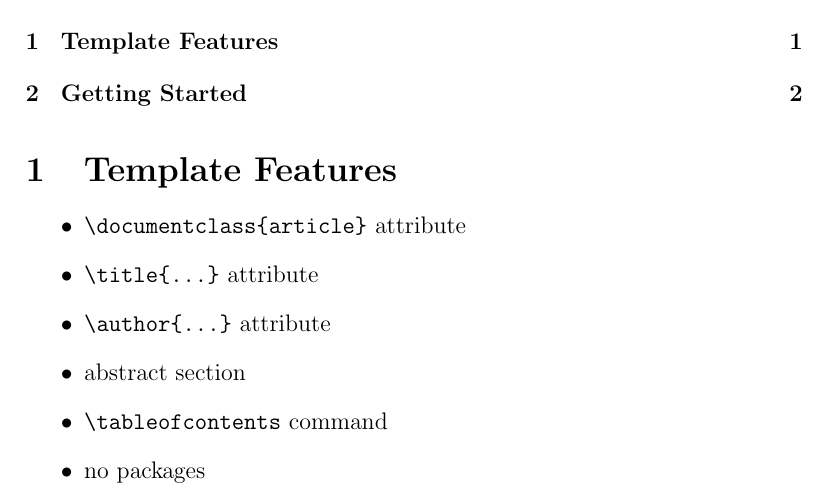
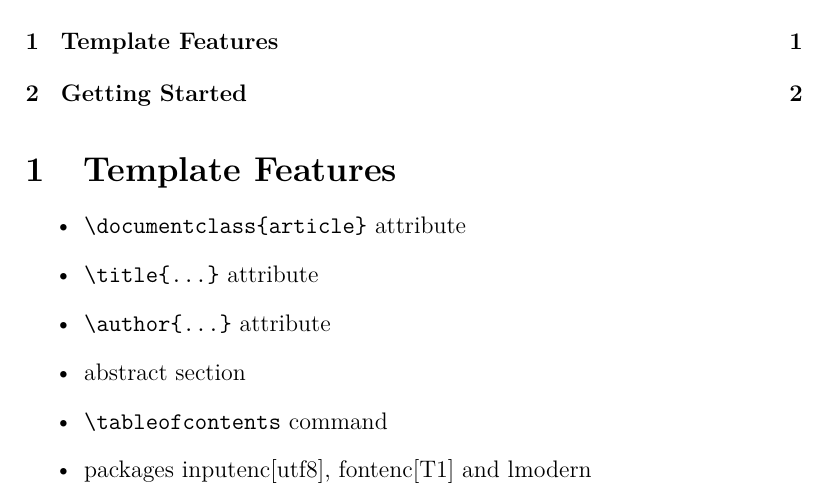
Before and after one commit to blaulaub/template-repo, a LaTeX paper (main.tex): part of page 1 of 2, cut so that both start at the same text. Compiled offline with pdfLaTeX.

Commit message:
added inputenc, fontenc and lmodern

```diff
--- a/main.tex
+++ b/main.tex
@@ -1,4 +1,8 @@
 \documentclass[12pt]{article}
+
+\usepackage[utf8]{inputenc}
+\usepackage[T1]{fontenc}
+\usepackage{lmodern}  % makes ligatures copy-pasteable
 
 \title{Bare Article Template}
 \author{John Doe}
@@ -23,7 +27,7 @@ template.
 \item \verb|\author{...}| attribute
 \item abstract section
 \item \verb|\tableofcontents| command
-\item no packages
+\item packages inputenc[utf8], fontenc[T1] and lmodern
 \end{itemize}
 
 \section{Getting Started}
```
